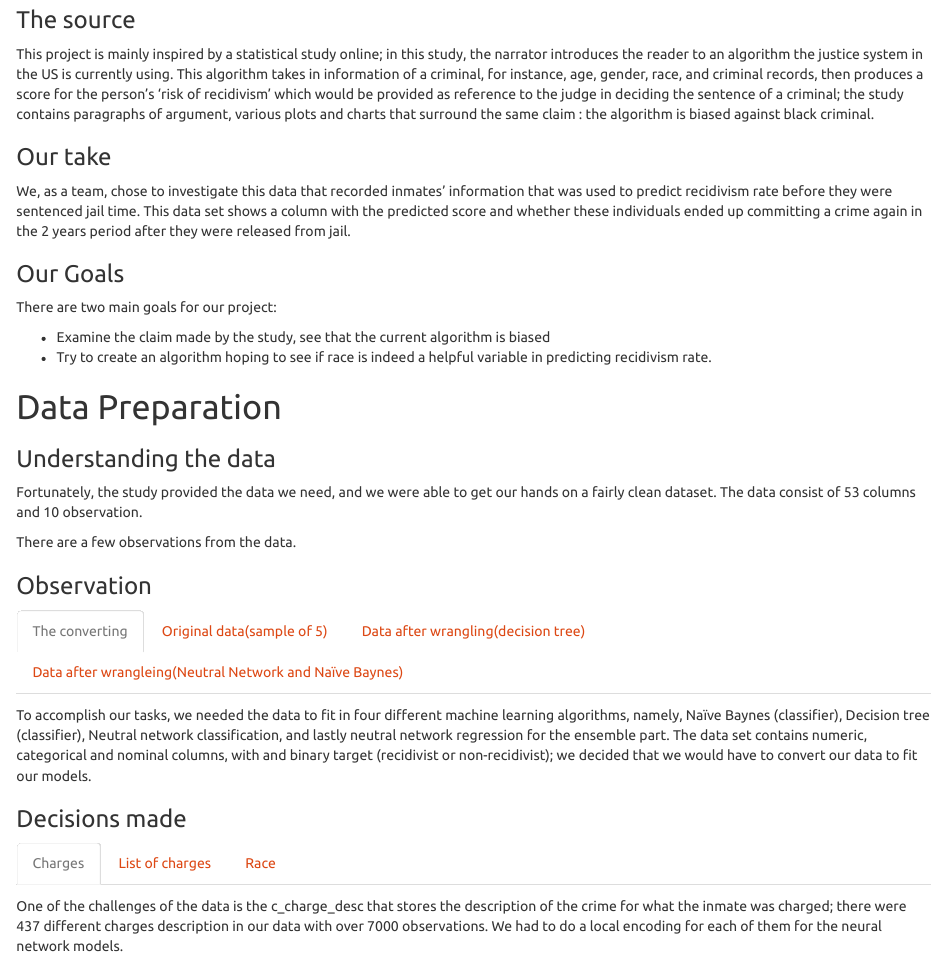
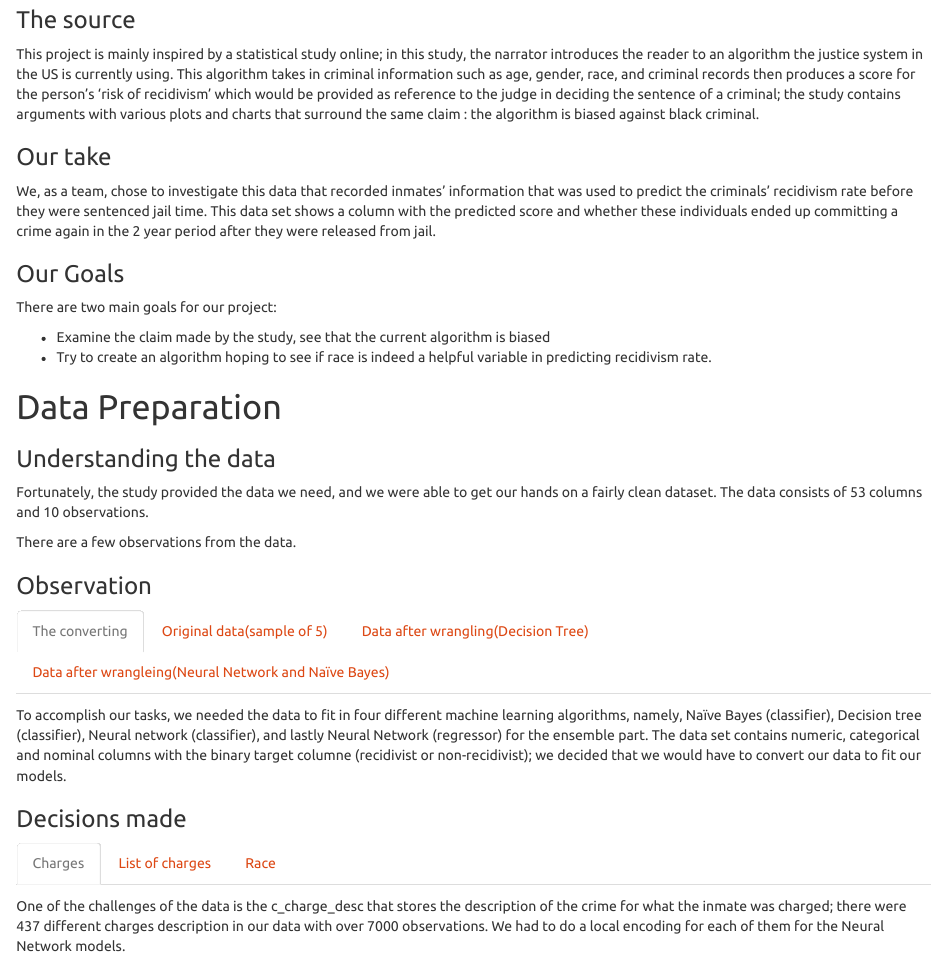
Before and after one commit to mlprojectrv/project_rv, an R Markdown document (report.Rmd): the page in a window 1100 px wide, from 430 px down. Rendered offline with R 4.5, knitr and Pandoc, with nearby package versions; some code elsewhere in the file could not run offline.

Commit message:
corrected grammar

````diff
--- a/report.Rmd
+++ b/report.Rmd
@@ -41,11 +41,11 @@ dat_nnn <- read_csv('race2.csv')
 
 # Introduction
 ###    The source
-This project is mainly inspired by a statistical study online; in this study, the narrator introduces the reader to an algorithm the justice system in the US is currently using. This algorithm takes in information of a criminal, for instance, age, gender, race, and criminal records, then produces a score for the person’s ‘risk of recidivism’ which would be provided as reference to the judge in deciding the sentence of a criminal; the study contains paragraphs of argument, various plots and charts that surround the same claim : the algorithm is biased against black criminal.
+This project is mainly inspired by a statistical study online; in this study, the narrator introduces the reader to an algorithm the justice system in the US is currently using. This algorithm takes in criminal information such as age, gender, race, and criminal records then produces a score for the person’s ‘risk of recidivism’ which would be provided as reference to the judge in deciding the sentence of a criminal; the study contains arguments with various plots and charts that surround the same claim : the algorithm is biased against black criminal.
 
 ###     Our take
 
-We, as a team, chose to investigate this data that recorded inmates’ information that was used to predict recidivism rate before they were sentenced jail time. This data set shows a column with the predicted score and whether these individuals ended up committing a crime again in the 2 years period after they were released from jail.
+We, as a team, chose to investigate this data that recorded inmates’ information that was used to predict the criminals' recidivism rate before they were sentenced jail time. This data set shows a column with the predicted score and whether these individuals ended up committing a crime again in the 2 year period after they were released from jail.
 
 ###    Our Goals
 There are two main goals for our project:
@@ -55,7 +55,7 @@ There are two main goals for our project:
 
 #  Data Preparation
 ###    Understanding the data
-Fortunately, the study provided the data we need, and we were able to get our hands on a fairly clean dataset. The data consist of 53 columns and 10 observation.
+Fortunately, the study provided the data we need, and we were able to get our hands on a fairly clean dataset. The data consists of 53 columns and 10 observations.
 
 
 There are a few observations from the data.
@@ -63,24 +63,24 @@ There are a few observations from the data.
 
 ### Observation{.tabset}
 #### The converting
-To accomplish our tasks, we needed the data to fit in four different machine learning algorithms, namely, Naïve Baynes (classifier), Decision tree (classifier), Neutral network classification, and lastly neutral network regression for the ensemble part. The data set contains numeric, categorical and nominal columns, with and binary target (recidivist or non-recidivist); we decided that we would have to convert our data to fit our models.
+To accomplish our tasks, we needed the data to fit in four different machine learning algorithms, namely, Naïve Bayes (classifier), Decision tree (classifier), Neural network (classifier), and lastly Neural Network (regressor) for the ensemble part. The data set contains numeric, categorical and nominal columns with the binary target columne (recidivist or non-recidivist); we decided that we would have to convert our data to fit our models.
 
 #### Original data(sample of 5)
 ```{r}
 dat_o %>% head(5) %>% print.data.frame()
 ```
-#### Data after wrangling(decision tree)
+#### Data after wrangling(Decision Tree)
 ```{r}
 dat %>% head(5) %>% print.data.frame()
 ```
-#### Data after wrangleing(Neutral Network and Naïve Baynes)
+#### Data after wrangleing(Neural Network and Naïve Bayes)
 ```{r}
 dat_nnn %>% head(5) %>% print.data.frame()
 ```
 
 ###    Decisions made{.tabset}
 #### Charges
-One of the challenges of the data is the c_charge_desc that stores the description of the crime for what the inmate was charged; there were 437 different charges description in our data with over 7000 observations. We had to do a local encoding for each of them for the neural network models.
+One of the challenges of the data is the c_charge_desc that stores the description of the crime for what the inmate was charged; there were 437 different charges description in our data with over 7000 observations. We had to do a local encoding for each of them for the Neural Network models.
 
 #### List of charges
 ```{r}
````
Also changed, not shown: report.Rmd (2 more changed lines).
